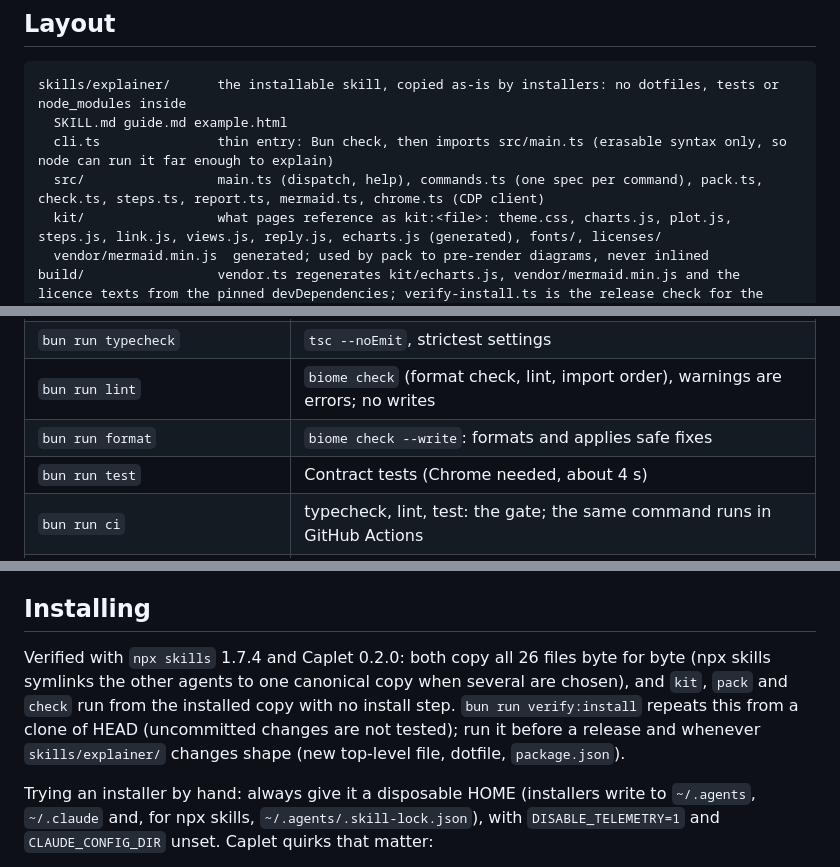
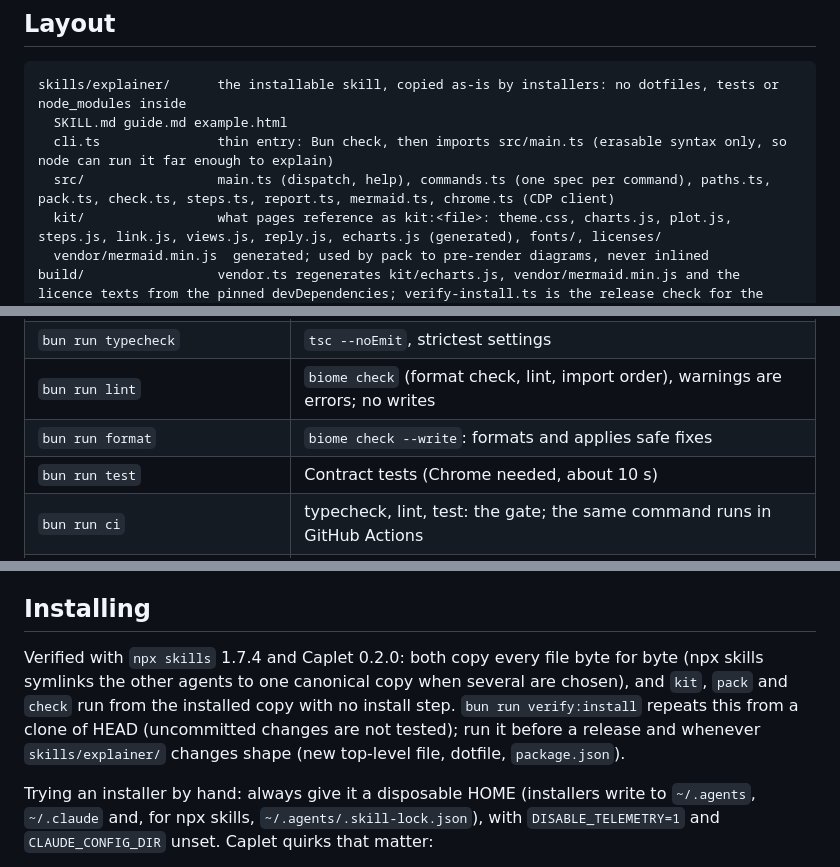
Before and after one commit to barisgit/explainer-skill, a Markdown page: AGENTS.md, 3 parts joined by grey strips. GitHub-like rendering.

Commit message:
docs: AGENTS.md lists paths.ts, drops the hard-coded file count and the stale test time

```diff
--- a/AGENTS.md
+++ b/AGENTS.md
@@ -13,7 +13,7 @@ An agent skill, `explainer`, that builds one self-contained, interactive HTML pa
 skills/explainer/      the installable skill, copied as-is by installers: no dotfiles, tests or node_modules inside
   SKILL.md guide.md example.html
   cli.ts               thin entry: Bun check, then imports src/main.ts (erasable syntax only, so node can run it far enough to explain)
-  src/                 main.ts (dispatch, help), commands.ts (one spec per command), pack.ts, check.ts, steps.ts, report.ts, mermaid.ts, chrome.ts (CDP client)
+  src/                 main.ts (dispatch, help), commands.ts (one spec per command), paths.ts, pack.ts, check.ts, steps.ts, report.ts, mermaid.ts, chrome.ts (CDP client)
   kit/                 what pages reference as kit:<file>: theme.css, charts.js, plot.js, steps.js, link.js, views.js, reply.js, echarts.js (generated), fonts/, licenses/
   vendor/mermaid.min.js  generated; used by pack to pre-render diagrams, never inlined
 build/                 vendor.ts regenerates kit/echarts.js, vendor/mermaid.min.js and the licence texts from the pinned devDependencies; verify-install.ts is the release check for the installers
@@ -30,7 +30,7 @@ Root files: `package.json` (devDependencies only), `bun.lock`, `tsconfig.json`,
 | `bun run typecheck` | `tsc --noEmit`, strictest settings |
 | `bun run lint` | `biome check` (format check, lint, import order), warnings are errors; no writes |
 | `bun run format` | `biome check --write`: formats and applies safe fixes |
-| `bun run test` | Contract tests (Chrome needed, about 4 s) |
+| `bun run test` | Contract tests (Chrome needed, about 10 s) |
 | `bun run ci` | typecheck, lint, test: the gate; the same command runs in GitHub Actions |
 | `bun run verify:install` | Release check, not in `ci` (needs network and Chrome): installs from a clone of HEAD with `npx skills` and Caplet into a temp HOME, then runs `kit`, `pack`, `check` from each copy |
 | `bun run vendor` | Regenerates ECharts bundle, Mermaid bundle and licence texts (dev only) |
@@ -63,7 +63,7 @@ TypeScript uses `erasableSyntaxOnly`: no parameter properties, enums or namespac
 
 ## Installing
 
-Verified with `npx skills` 1.7.4 and Caplet 0.2.0: both copy all 26 files byte for byte (npx skills symlinks the other agents to one canonical copy when several are chosen), and `kit`, `pack` and `check` run from the installed copy with no install step. `bun run verify:install` repeats this from a clone of HEAD (uncommitted changes are not tested); run it before a release and whenever `skills/explainer/` changes shape (new top-level file, dotfile, `package.json`).
+Verified with `npx skills` 1.7.4 and Caplet 0.2.0: both copy every file byte for byte (npx skills symlinks the other agents to one canonical copy when several are chosen), and `kit`, `pack` and `check` run from the installed copy with no install step. `bun run verify:install` repeats this from a clone of HEAD (uncommitted changes are not tested); run it before a release and whenever `skills/explainer/` changes shape (new top-level file, dotfile, `package.json`).
 
 Trying an installer by hand: always give it a disposable HOME (installers write to `~/.agents`, `~/.claude` and, for npx skills, `~/.agents/.skill-lock.json`), with `DISABLE_TELEMETRY=1` and `CLAUDE_CONFIG_DIR` unset. Caplet quirks that matter:
 
```
